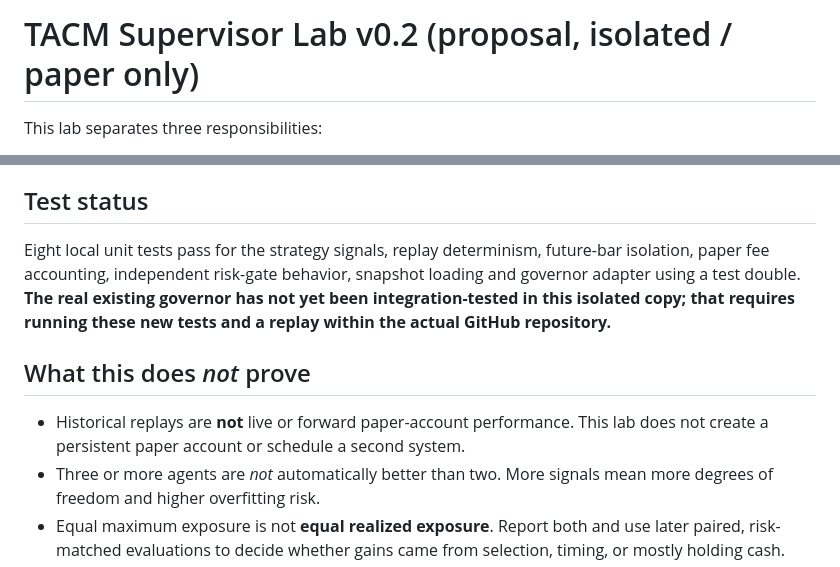
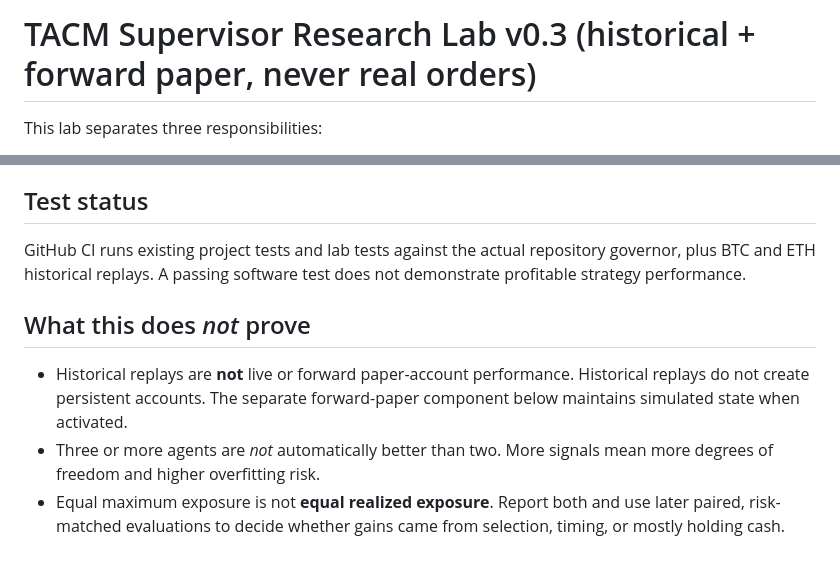
Before and after one commit to LurBur/tacm, a Markdown page: crypto-governor/SUPERVISOR_LAB.md, 2 parts joined by grey strips. Rendered like a GitHub page.

Commit message:
docs: add v0.3 forward-paper protocol, causal evidence and operational limits

```diff
--- a/crypto-governor/SUPERVISOR_LAB.md
+++ b/crypto-governor/SUPERVISOR_LAB.md
@@ -1,4 +1,4 @@
-# TACM Supervisor Lab v0.2 (proposal, isolated / paper only)
+# TACM Supervisor Research Lab v0.3 (historical + forward paper, never real orders)
 
 This lab separates three responsibilities:
 
@@ -23,11 +23,11 @@ Outputs: `summary.json` and one trace CSV per variant with timestamps, identical
 
 ## Test status
 
-Eight local unit tests pass for the strategy signals, replay determinism, future-bar isolation, paper fee accounting, independent risk-gate behavior, snapshot loading and governor adapter using a test double. **The real existing governor has not yet been integration-tested in this isolated copy; that requires running these new tests and a replay within the actual GitHub repository.**
+GitHub CI runs existing project tests and lab tests against the actual repository governor, plus BTC and ETH historical replays. A passing software test does not demonstrate profitable strategy performance.
 
 ## What this does *not* prove
 
-- Historical replays are **not** live or forward paper-account performance. This lab does not create a persistent paper account or schedule a second system.
+- Historical replays are **not** live or forward paper-account performance. Historical replays do not create persistent accounts. The separate forward-paper component below maintains simulated state when activated.
 - Three or more agents are *not* automatically better than two. More signals mean more degrees of freedom and higher overfitting risk.
 - Equal maximum exposure is not **equal realized exposure**. Report both and use later paired, risk-matched evaluations to decide whether gains came from selection, timing, or mostly holding cash.
 - The current 2026 v0.1 governor's shadow returns are approximate; they need an independently validated, correctly timestamped shadow portfolio before publication.
```
Also changed, not shown: other parts of crypto-governor/SUPERVISOR_LAB.md (+38 -1 lines).
